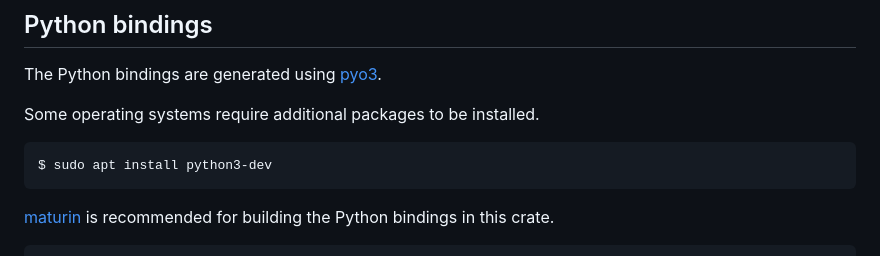
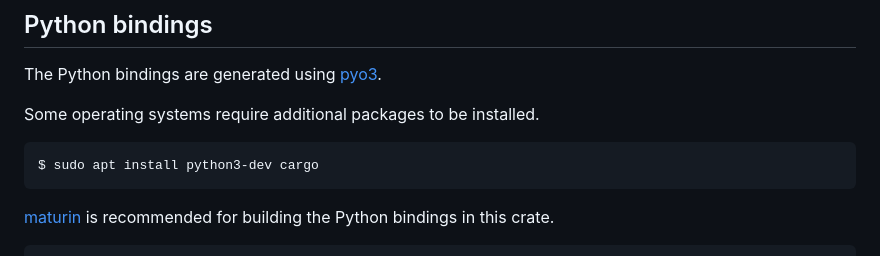
Before and after one commit to cberner/raptorq, a Markdown page: README.md, the part around the change. GitHub-like rendering.

Commit message:
Add `cargo` to additional package installation

````diff
--- a/README.md
+++ b/README.md
@@ -183,7 +183,7 @@ The Python bindings are generated using [pyo3](https://github.com/PyO3/pyo3).
 
 Some operating systems require additional packages to be installed.
 ```
-$ sudo apt install python3-dev
+$ sudo apt install python3-dev cargo
 ```
 
 [maturin](https://github.com/PyO3/maturin) is recommended for building the Python bindings in this crate.
````
